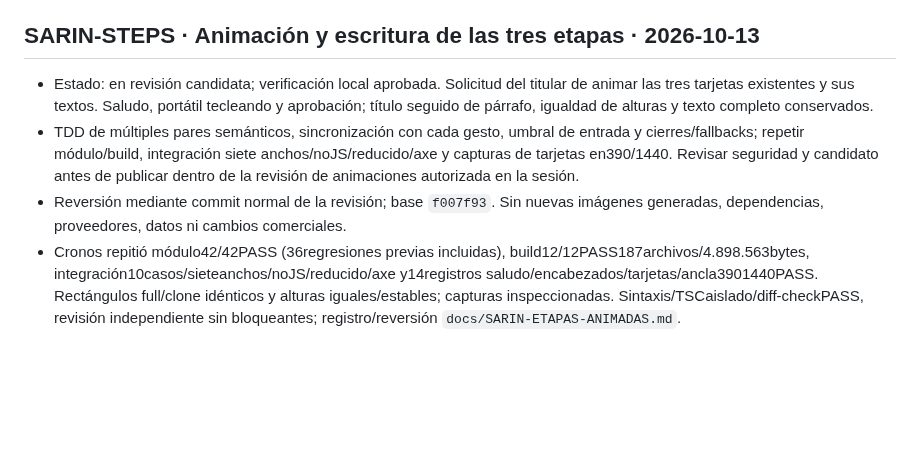
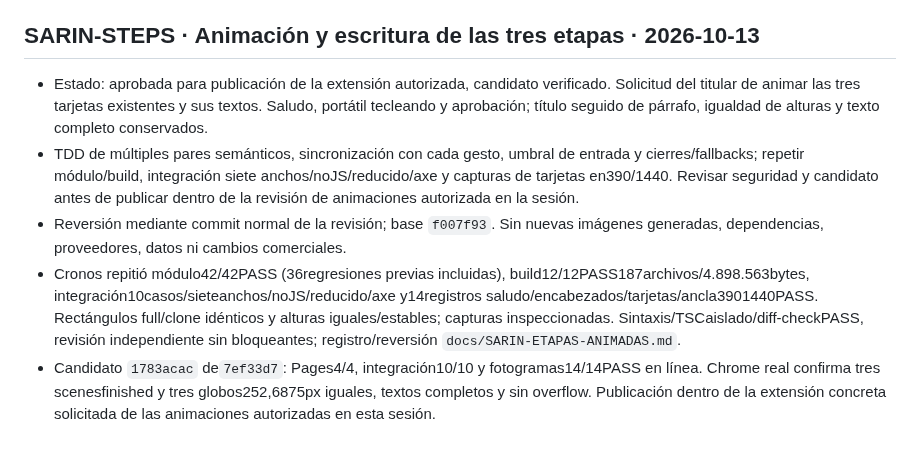
Before and after one commit to andresleosan/ALSDevStudio, a Markdown page: tasks.md, the part around the change. GitHub-like rendering; blank space fills up the shorter version.

```diff
--- a/tasks.md
+++ b/tasks.md
@@ -553,7 +553,8 @@ Orden de ejecución: OPT-01 → OPT-02 → OPT-03 → OPT-04 → OPT-05 → OPT-
 - Candidato `b861a9ea` de `a92d843`: Pages4/4, integración10/10 y fotogramas8/8PASS en línea. Chrome real confirma cuarta escena, texto completo, globos iguales y sin overflow. Se mantiene autorización explícita previa del titular para publicar las animaciones y esta revisión concreta dentro de la misma sesión.
 - Publicada en main`2c1e6d5`, despliegue`ca074137`. Cronos repitió www Pages4/4, integración10/10 y fotogramas8/8PASS. Chrome real confirma saludo/mensaje en fase playing, control sin texto y sin overflow. Revisión HTTP independiente: siete recursos exactos, canonical/indexable/CSP/analytics y cuatro301conruta/query conservados. Cierre documental sin cambios públicos; registro completo en `docs/SARIN-SALUDO-PROCESO.md`.
 ## SARIN-STEPS · Animación y escritura de las tres etapas · 2026-10-13
-- Estado: en revisión candidata; verificación local aprobada. Solicitud del titular de animar las tres tarjetas existentes y sus textos. Saludo, portátil tecleando y aprobación; título seguido de párrafo, igualdad de alturas y texto completo conservados.
+- Estado: aprobada para publicación de la extensión autorizada, candidato verificado. Solicitud del titular de animar las tres tarjetas existentes y sus textos. Saludo, portátil tecleando y aprobación; título seguido de párrafo, igualdad de alturas y texto completo conservados.
 - TDD de múltiples pares semánticos, sincronización con cada gesto, umbral de entrada y cierres/fallbacks; repetir módulo/build, integración siete anchos/noJS/reducido/axe y capturas de tarjetas en390/1440. Revisar seguridad y candidato antes de publicar dentro de la revisión de animaciones autorizada en la sesión.
 - Reversión mediante commit normal de la revisión; base `f007f93`. Sin nuevas imágenes generadas, dependencias, proveedores, datos ni cambios comerciales.
 - Cronos repitió módulo42/42PASS (36regresiones previas incluidas), build12/12PASS187archivos/4.898.563bytes, integración10casos/sieteanchos/noJS/reducido/axe y14registros saludo/encabezados/tarjetas/ancla3901440PASS. Rectángulos full/clone idénticos y alturas iguales/estables; capturas inspeccionadas. Sintaxis/TSCaislado/diff-checkPASS, revisión independiente sin bloqueantes; registro/reversión `docs/SARIN-ETAPAS-ANIMADAS.md`.
+- Candidato `1783acac` de`7ef33d7`: Pages4/4, integración10/10 y fotogramas14/14PASS en línea. Chrome real confirma tres scenesfinished y tres globos252,6875px iguales, textos completos y sin overflow. Publicación dentro de la extensión concreta solicitada de las animaciones autorizadas en esta sesión.
```
Also changed, not shown: docs/SARIN-ETAPAS-ANIMADAS.md (+7 -1 lines).
